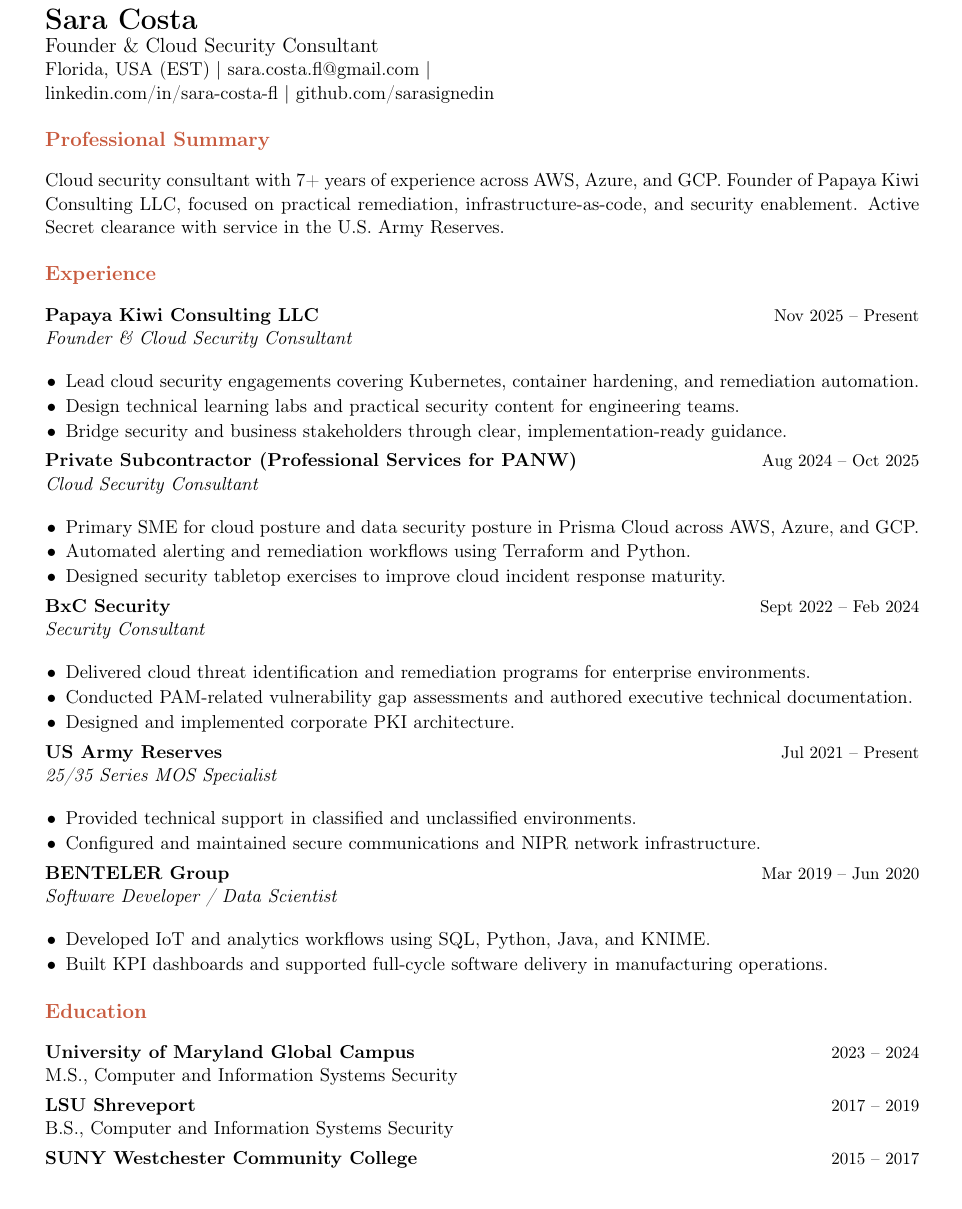
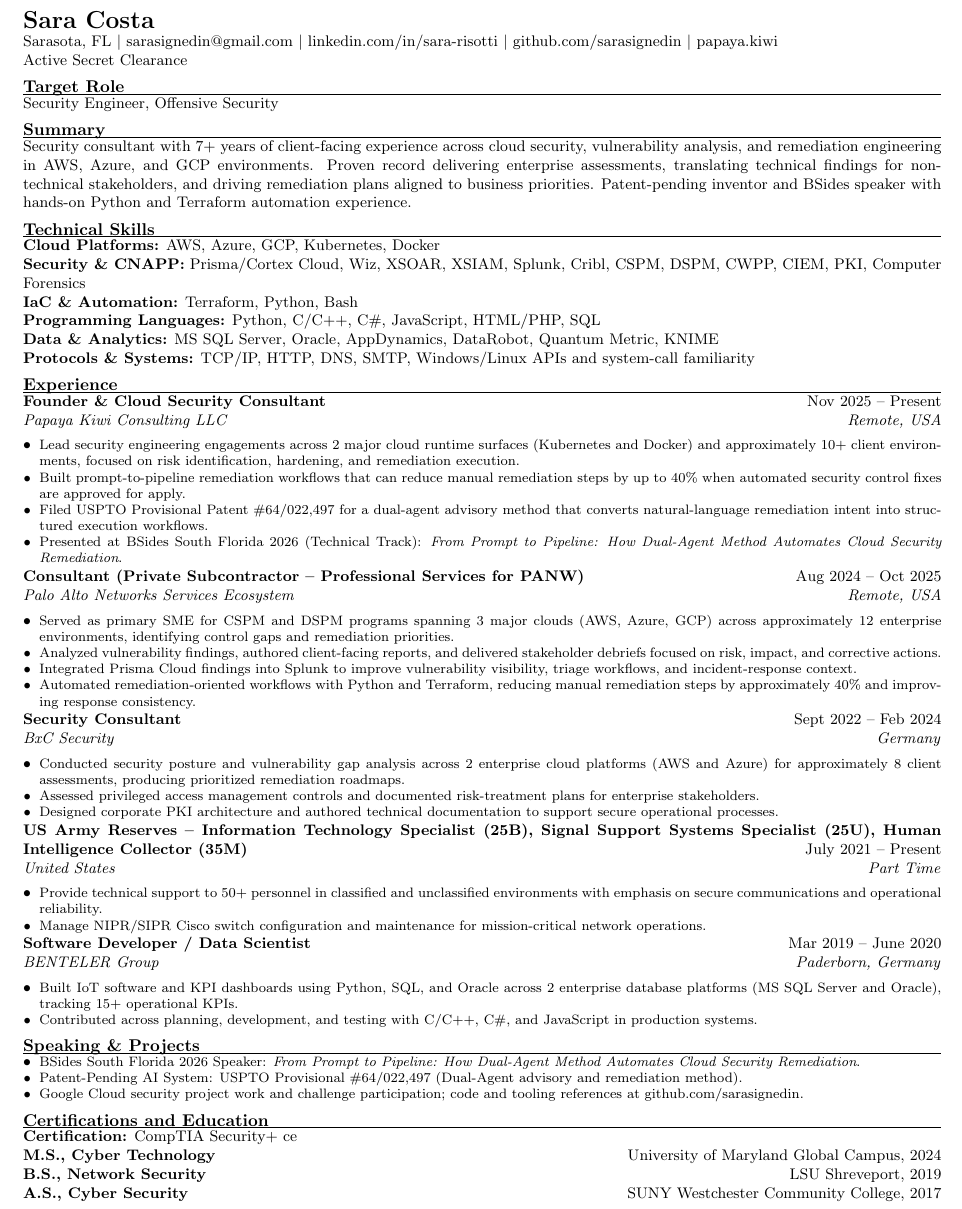
Before and after one commit to sarasignedin/portfolio, a LaTeX CV (sara-costa-resume.tex): part of page 1 of 2 before the commit and part of the page after it, cut so that both start at the same text, the shorter picture padded with empty space. Compiled offline with pdfLaTeX.

Commit message:
Merge new resume format and tighten to one-page synced fit

```diff
--- a/sara-costa-resume.tex
+++ b/sara-costa-resume.tex
@@ -22,57 +21,72 @@
 }
 
 \begin{document}
+\small
 
-{\LARGE \textbf{Sara Costa}} \\
-{\large Founder \& Cloud Security Consultant} \\
-Florida, USA (EST) \textbar\ \href{mailto:sara.costa.fl@gmail.com}{sara.costa.fl@gmail.com} \textbar\ \\
-\href{https://www.linkedin.com/in/sara-costa-fl/}{linkedin.com/in/sara-costa-fl} \textbar\ \href{https://github.com/sarasignedin}{github.com/sarasignedin}
+{\Large \textbf{Sara Costa}} \\
+Sarasota, FL \textbar\ \href{mailto:sarasignedin@gmail.com}{sarasignedin@gmail.com} \textbar\ \href{https://www.linkedin.com/in/sara-risotti}{linkedin.com/in/sara-risotti} \textbar\ \href{https://github.com/sarasignedin}{github.com/sarasignedin} \textbar\ \href{https://papaya.kiwi}{papaya.kiwi} \\
+Active Secret Clearance
 
-\section*{Professional Summary}
-Cloud security consultant with 7+ years of experience across AWS, Azure, and GCP. Founder of Papaya Kiwi Consulting LLC, focused on practical remediation, infrastructure-as-code, and security enablement. Active Secret clearance with service in the U.S. Army Reserves.
+\section*{Target Role}
+Security Engineer, Offensive Security
+
+\section*{Summary}
+Security consultant with 7+ years of client-facing experience across cloud security, vulnerability analysis, and remediation engineering in AWS, Azure, and GCP environments. Proven record delivering enterprise assessments, translating technical findings for non-technical stakeholders, and driving remediation plans aligned to business priorities. Patent-pending inventor and BSides speaker with hands-on Python and Terraform automation experience.
+
+\section*{Technical Skills}
+\textbf{Cloud Platforms:} AWS, Azure, GCP, Kubernetes, Docker \\
+\textbf{Security \& CNAPP:} Prisma/Cortex Cloud, Wiz, XSOAR, XSIAM, Splunk, Cribl, CSPM, DSPM, CWPP, CIEM, PKI, Computer Forensics \\
+\textbf{IaC \& Automation:} Terraform, Python, Bash \\
+\textbf{Programming Languages:} Python, C/C++, C\#, JavaScript, HTML/PHP, SQL \\
+\textbf{Data \& Analytics:} MS SQL Server, Oracle, AppDynamics, DataRobot, Quantum Metric, KNIME \\
+\textbf{Protocols \& Systems:} TCP/IP, HTTP, DNS, SMTP, Windows/Linux APIs and system-call familiarity
 
 \section*{Experience}
-\entry{Papaya Kiwi Consulting LLC}{Nov 2025 -- Present}{Founder \& Cloud Security Consultant}{
+
+\rs{Founder \& Cloud Security Consultant}{Nov 2025 -- Present}{Papaya Kiwi Consulting LLC}{Remote, USA}
 \begin{itemize}
-  \item Lead cloud security engagements covering Kubernetes, container hardening, and remediation automation.
-  \item Design technical learning labs and practical security content for engineering teams.
-  \item Bridge security and business stakeholders through clear, implementation-ready guidance.
-\end{itemize}}
+  \ri{Lead security engineering engagements across 2 major cloud runtime surfaces (Kubernetes and Docker) and approximately 10+ client environments, focused on risk identification, hardening, and remediation execution.}
+  \ri{Built prompt-to-pipeline remediation workflows that can reduce manual remediation steps by up to 40\% when automated security control fixes are approved for apply.}
+  \ri{Filed USPTO Provisional Patent \#64/022,497 for a dual-agent advisory method that converts natural-language remediation intent into structured execution workflows.}
+  \ri{Presented at BSides South Florida 2026 (Technical Track): \textit{From Prompt to Pipeline: How Dual-Agent Method Automates Cloud Security Remediation}.}
+\end{itemize}
 
-\entry{Private Subcontractor (Professional Services for PANW)}{Aug 2024 -- Oct 2025}{Cloud Security Consultant}{
+\rs{Consultant (Private Subcontractor -- Professional Services for PANW)}{Aug 2024 -- Oct 2025}{Palo Alto Networks Services Ecosystem}{Remote, USA}
 \begin{itemize}
-  \item Primary SME for cloud posture and data security posture in Prisma Cloud across AWS, Azure, and GCP.
-  \item Automated alerting and remediation workflows using Terraform and Python.
-  \item Designed security tabletop exercises to improve cloud incident response maturity.
-\end{itemize}}
+  \ri{Served as primary SME for CSPM and DSPM programs spanning 3 major clouds (AWS, Azure, GCP) across approximately 12 enterprise environments, identifying control gaps and remediation priorities.}
+  \ri{Analyzed vulnerability findings, authored client-facing reports, and delivered stakeholder debriefs focused on risk, impact, and corrective actions.}
+  \ri{Integrated Prisma Cloud findings into Splunk to improve vulnerability visibility, triage workflows, and incident-response context.}
+  \ri{Automated remediation-oriented workflows with Python and Terraform, reducing manual remediation steps by approximately 40\% and improving response consistency.}
+\end{itemize}
 
-\entry{BxC Security}{Sept 2022 -- Feb 2024}{Security Consultant}{
+\rs{Security Consultant}{Sept 2022 -- Feb 2024}{BxC Security}{Germany}
 \begin{itemize}
-  \item Delivered cloud threat identification and remediation programs for enterprise environments.
-  \item Conducted PAM-related vulnerability gap assessments and authored executive technical documentation.
-  \item Designed and implemented corporate PKI architecture.
-\end{itemize}}
+  \ri{Conducted security posture and vulnerability gap analysis across 2 enterprise cloud platforms (AWS and Azure) for approximately 8 client assessments, producing prioritized remediation roadmaps.}
+  \ri{Assessed privileged access management controls and documented risk-treatment plans for enterprise stakeholders.}
+  \ri{Designed corporate PKI architecture and authored technical documentation to support secure operational processes.}
+\end{itemize}
 
-\entry{US Army Reserves}{Jul 2021 -- Present}{25/35 Series MOS Specialist}{
+\rs{US Army Reserves -- Information Technology Specialist (25B), Signal Support Systems Specialist (25U), Human Intelligence Collector (35M)}{July 2021 -- Present}{United States}{Part Time}
 \begin{itemize}
-  \item Provided technical support in classified and unclassified environments.
-  \item Configured and maintained secure communications and NIPR network infrastructure.
-\end{itemize}}
+  \ri{Provide technical support to 50+ personnel in classified and unclassified environments with emphasis on secure communications and operational reliability.}
+  \ri{Manage NIPR/SIPR Cisco switch configuration and maintenance for mission-critical network operations.}
+\end{itemize}
 
-\entry{BENTELER Group}{Mar 2019 -- Jun 2020}{Software Developer / Data Scientist}{
+\rs{Software Developer / Data Scientist}{Mar 2019 -- June 2020}{BENTELER Group}{Paderborn, Germany}
 \begin{itemize}
-  \item Developed IoT and analytics workflows using SQL, Python, Java, and KNIME.
-  \item Built KPI dashboards and supported full-cycle software delivery in manufacturing operations.
-\end{itemize}}
+  \ri{Built IoT software and KPI dashboards using Python, SQL, and Oracle across 2 enterprise database platforms (MS SQL Server and Oracle), tracking 15+ operational KPIs.}
+  \ri{Contributed across planning, development, and testing with C/C++, C\#, and JavaScript in production systems.}
+\end{itemize}
 
-\section*{Education}
-\textbf{University of Maryland Global Campus} \hfill {\small 2023 -- 2024} \\
-M.S., Computer and Information Systems Security
+\section*{Speaking \& Projects}
+\begin{itemize}
+  \ri{BSides South Florida 2026 Speaker: \textit{From Prompt to Pipeline: How Dual-Agent Method Automates Cloud Security Remediation}.}
+  \ri{Patent-Pending AI System: USPTO Provisional \#64/022,497 (Dual-Agent advisory and remediation method).}
+  \ri{Google Cloud security project work and challenge participation; code and tooling references at \href{https://github.com/sarasignedin}{github.com/sarasignedin}.}
+\end{itemize}
 
-\textbf{LSU Shreveport} \hfill {\small 2017 -- 2019} \\
-B.S., Computer and Information Systems Security
-
-\textbf{SUNY Westchester Community College} \hfill {\small 2015 -- 2017} \\
-A.S., Cyber Security
-
-\section*{Certifications}
+\section*{Certifications and Education}
+\textbf{Certification:} CompTIA Security+ ce \\
+\textbf{M.S., Cyber Technology} \hfill University of Maryland Global Campus, 2024 \\
+\textbf{B.S., Network Security} \hfill LSU Shreveport, 2019 \\
+\textbf{A.S., Cyber Security} \hfill SUNY Westchester Community College, 2017
```
Also changed, not shown: sara-costa-resume.pdf, sara-costa-resume.tex (37 more changed lines).
